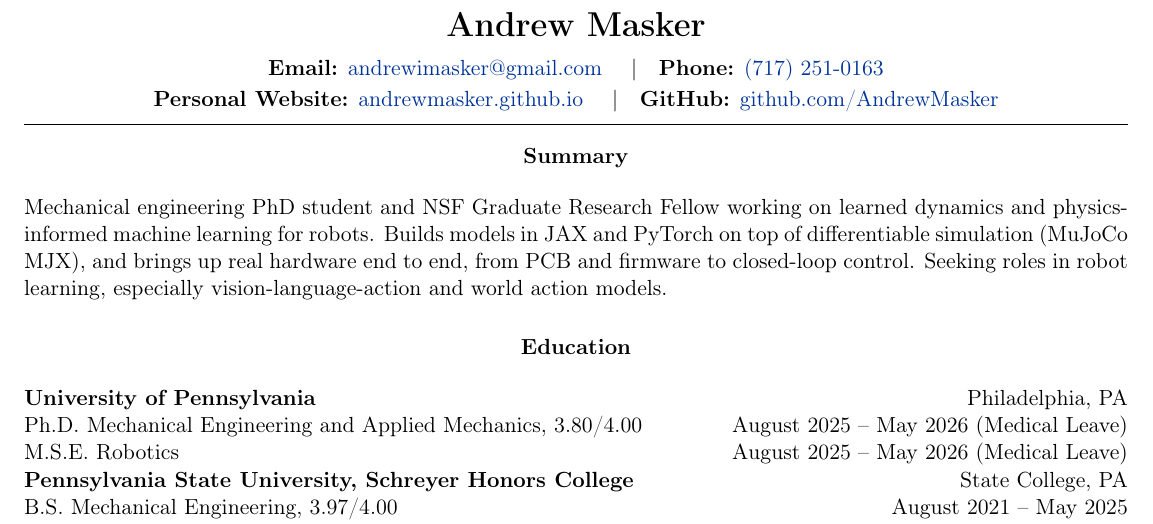
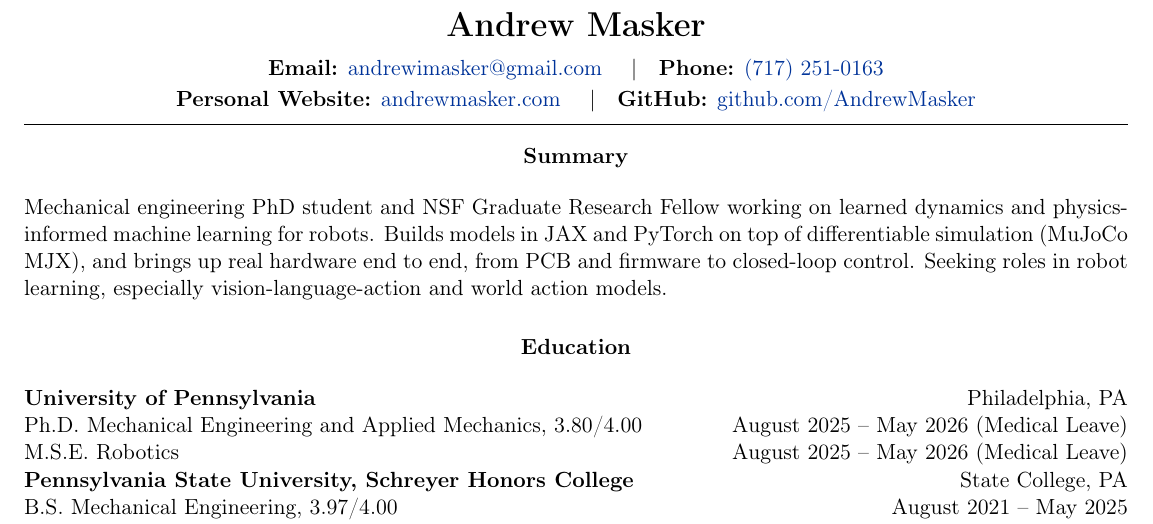
Before and after one commit to AndrewMasker/CV_Resume_AIM, a LaTeX CV (resume_two_page.tex, which reads sections/resume/header.tex): part of page 1 of 2, cut so that both start at the same text. Compiled offline with pdfLaTeX.

Commit message:
Use andrewmasker.com as personal website in resume and CV headers
Co-Authored-By: Claude Opus 5.5 <noreply@anthropic.com>
Claude-Session: https://claude.ai/code/session_01DQNwiu4yT7xzgR8QS7NXjy

```diff
--- a/sections/resume/header.tex
+++ b/sections/resume/header.tex
@@ -2,7 +2,7 @@
     {\LARGE \textbf{Andrew Masker}}\\[6pt]
     \textbf{Email:} \href{mailto:andrewimasker@gmail.com}{andrewimasker@gmail.com} \quad\textbar\quad
     \textbf{Phone:} \href{tel:+17172510163}{(717) 251-0163}\\[2pt]
-    \textbf{Personal Website:} \href{https://andrewmasker.github.io}{andrewmasker.github.io} \quad\textbar\quad
+    \textbf{Personal Website:} \href{https://andrewmasker.com}{andrewmasker.com} \quad\textbar\quad
     \textbf{GitHub:} \href{https://github.com/AndrewMasker}{github.com/AndrewMasker}
 \end{center}
 \vspace{-6pt}
```
Also changed, not shown: sections/cv/header.tex (+1 -1 lines).
